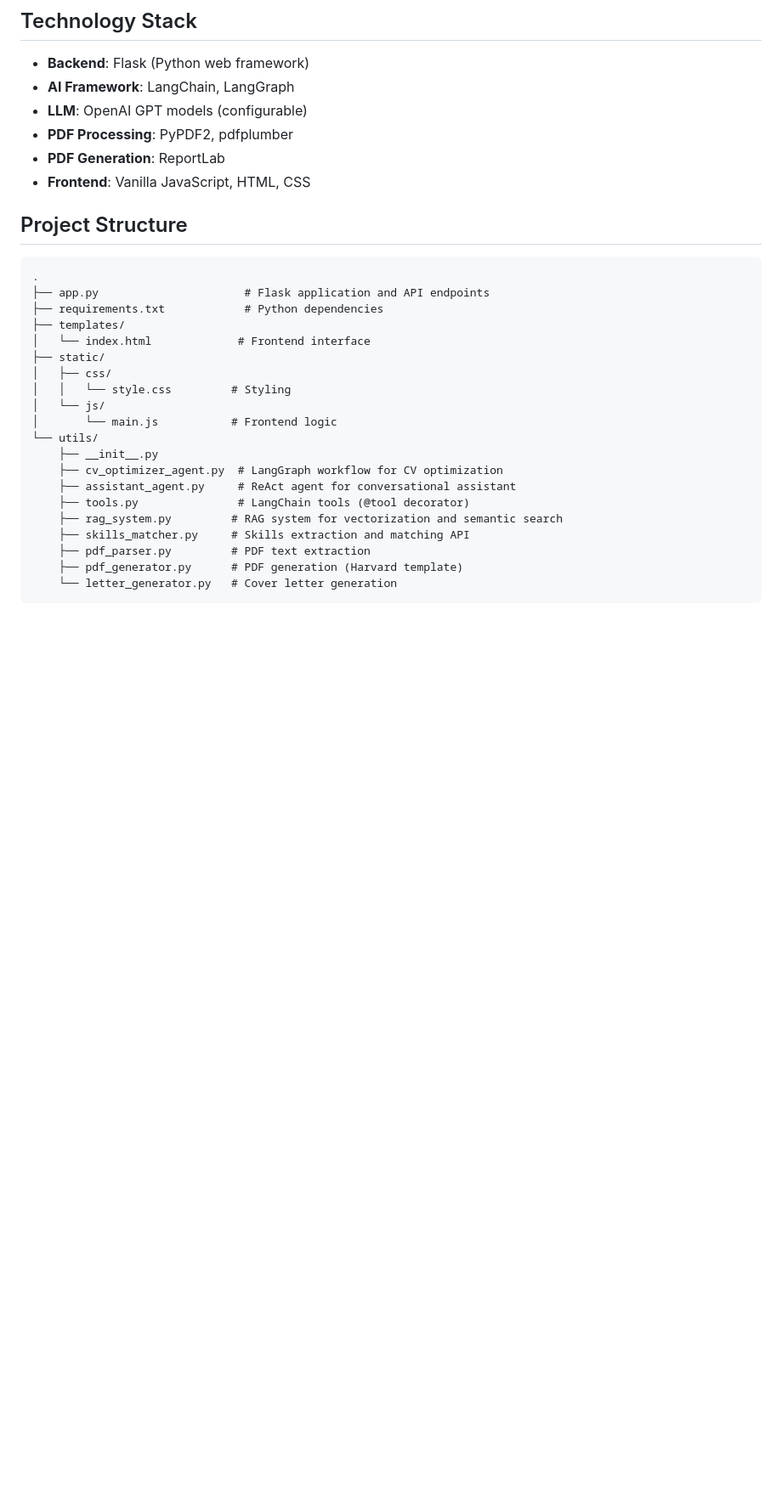
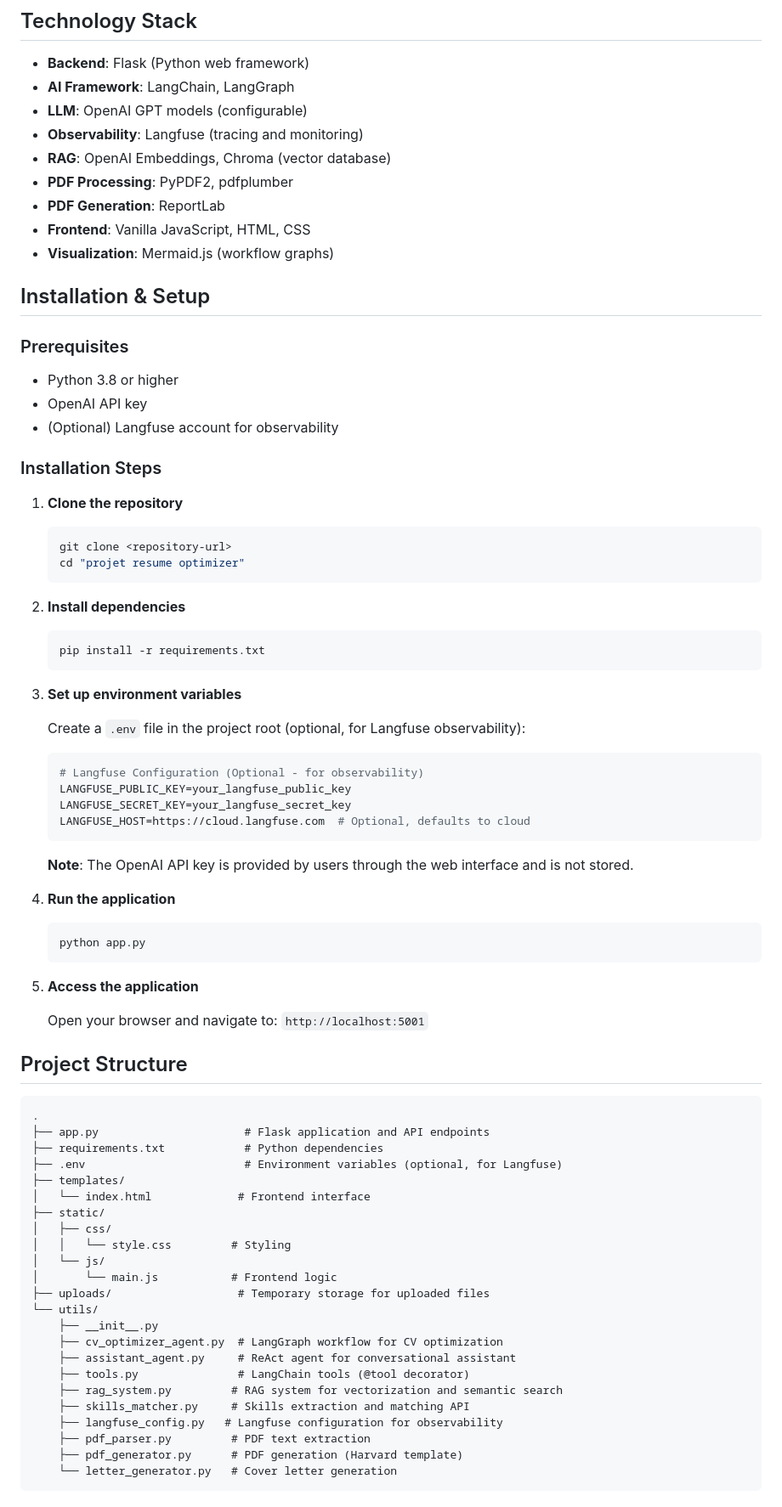
Before and after one commit to fefelbrn/Resume_optimizer, a Markdown page: README.md, the part around one of its changes. Shown at 85% size. Drawn GitHub-style; blank space fills up the shorter version.

````diff
--- a/README.md
+++ b/README.md
@@ -122,9 +139,54 @@ We decided to rebuild the application using agents because:
 - **Backend**: Flask (Python web framework)
 - **AI Framework**: LangChain, LangGraph
 - **LLM**: OpenAI GPT models (configurable)
+- **Observability**: Langfuse (tracing and monitoring)
+- **RAG**: OpenAI Embeddings, Chroma (vector database)
 - **PDF Processing**: PyPDF2, pdfplumber
 - **PDF Generation**: ReportLab
 - **Frontend**: Vanilla JavaScript, HTML, CSS
+- **Visualization**: Mermaid.js (workflow graphs)
+
+## Installation & Setup
+
+### Prerequisites
+
+- Python 3.8 or higher
+- OpenAI API key
+- (Optional) Langfuse account for observability
+
+### Installation Steps
+
+1. **Clone the repository**
+   ```bash
+   git clone <repository-url>
+   cd "projet resume optimizer"
+   ```
+
+2. **Install dependencies**
+   ```bash
+   pip install -r requirements.txt
+   ```
+
+3. **Set up environment variables**
+
+   Create a `.env` file in the project root (optional, for Langfuse observability):
+   ```env
+   # Langfuse Configuration (Optional - for observability)
+   LANGFUSE_PUBLIC_KEY=your_langfuse_public_key
+   LANGFUSE_SECRET_KEY=your_langfuse_secret_key
+   LANGFUSE_HOST=https://cloud.langfuse.com  # Optional, defaults to cloud
+   ```
+
+   **Note**: The OpenAI API key is provided by users through the web interface and is not stored.
+
+4. **Run the application**
+   ```bash
+   python app.py
+   ```
+
+5. **Access the application**
+
+   Open your browser and navigate to: `http://localhost:5001`
 
 ## Project Structure
 
@@ -132,6 +194,7 @@ We decided to rebuild the application using agents because:
 .
 ├── app.py                      # Flask application and API endpoints
 ├── requirements.txt            # Python dependencies
+├── .env                        # Environment variables (optional, for Langfuse)
 ├── templates/
 │   └── index.html             # Frontend interface
 ├── static/
@@ -139,6 +202,7 @@ We decided to rebuild the application using agents because:
 │   │   └── style.css         # Styling
 │   └── js/
 │       └── main.js           # Frontend logic
+├── uploads/                   # Temporary storage for uploaded files
 └── utils/
     ├── __init__.py
     ├── cv_optimizer_agent.py  # LangGraph workflow for CV optimization
@@ -146,6 +210,7 @@ We decided to rebuild the application using agents because:
     ├── tools.py               # LangChain tools (@tool decorator)
     ├── rag_system.py         # RAG system for vectorization and semantic search
     ├── skills_matcher.py     # Skills extraction and matching API
+    ├── langfuse_config.py   # Langfuse configuration for observability
     ├── pdf_parser.py         # PDF text extraction
     ├── pdf_generator.py      # PDF generation (Harvard template)
     └── letter_generator.py   # Cover letter generation
````
Also changed, not shown: other parts of README.md (+107 -8 lines).
